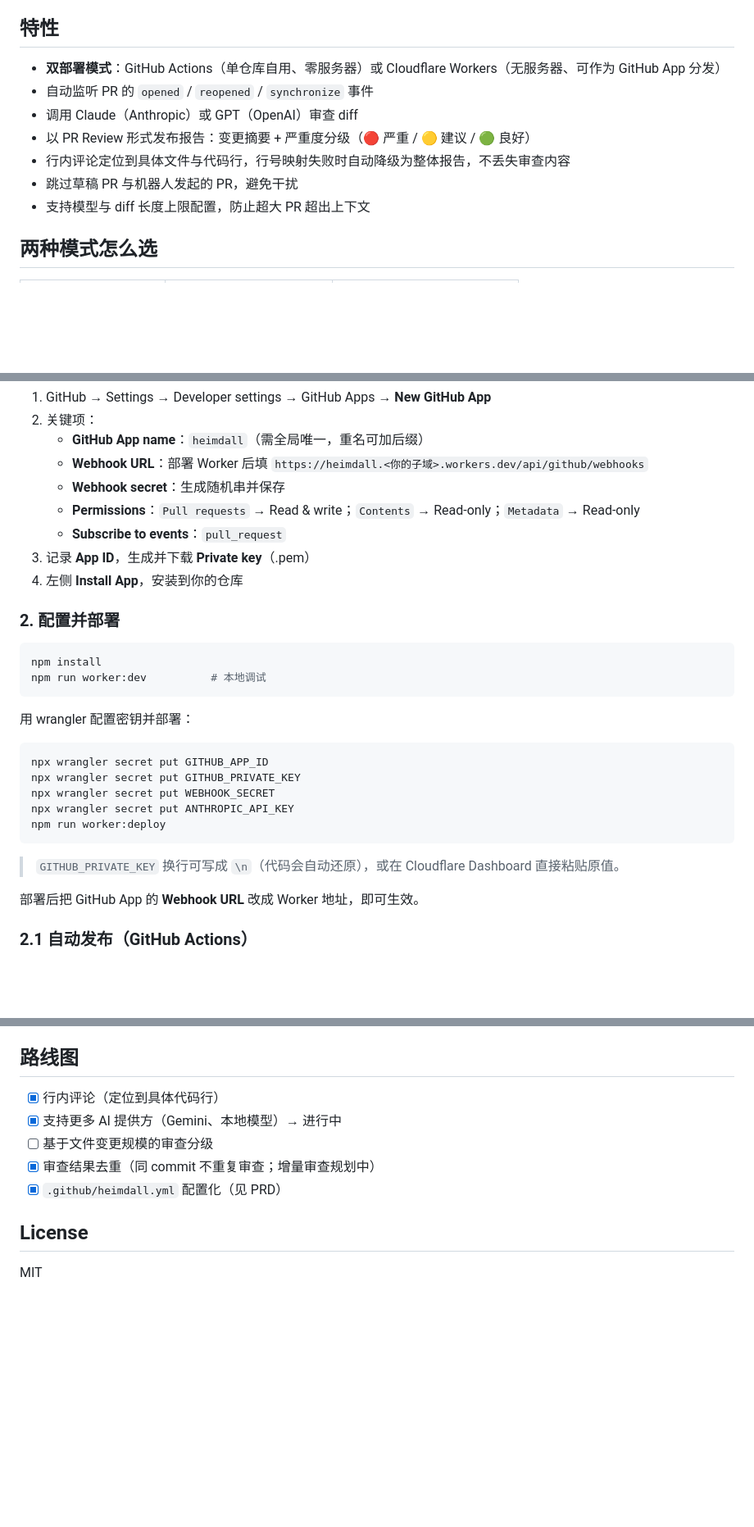
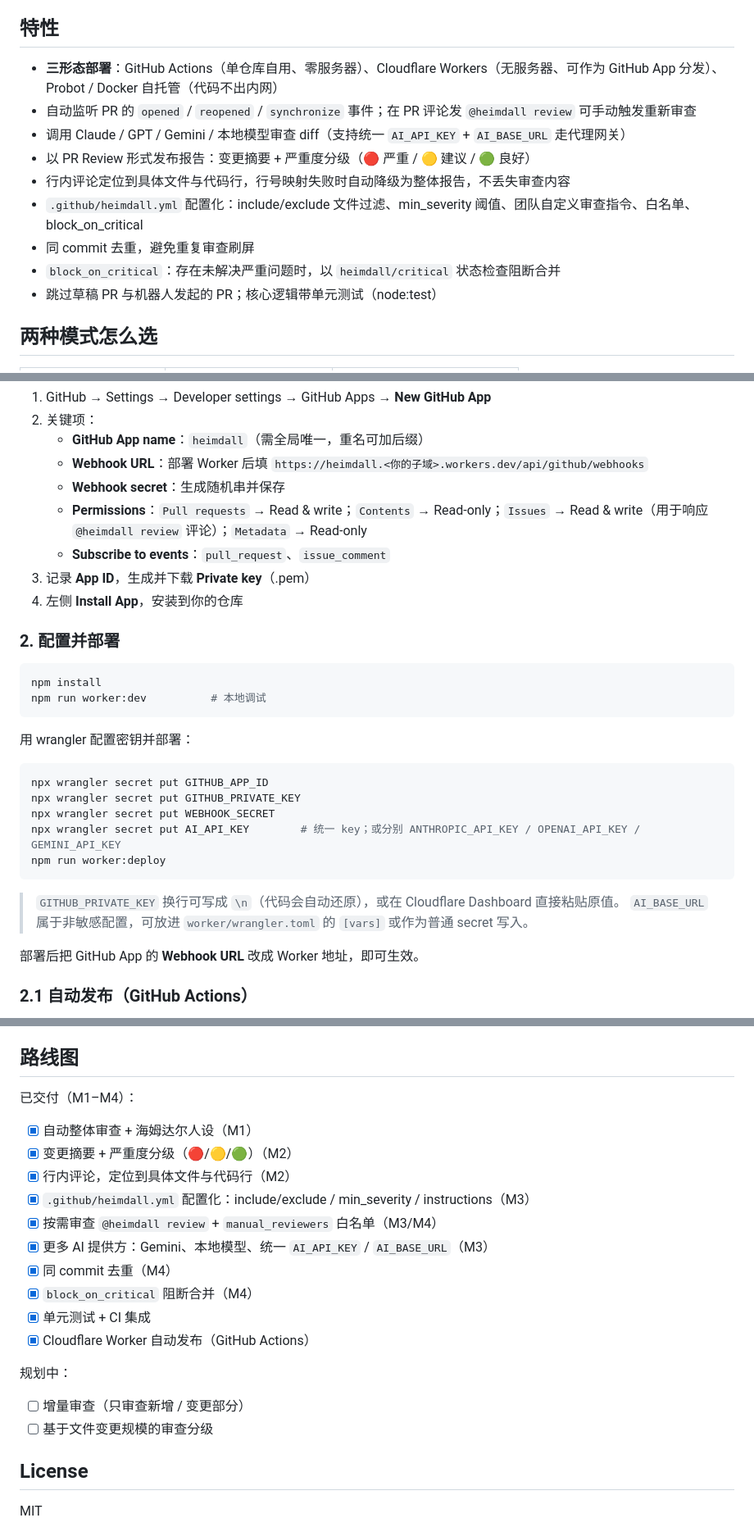
Before and after one commit to lwpk110/heimdall, a Markdown page: README.md, 3 parts joined by grey strips. Shown at 82% size. GitHub-like rendering; blank space fills up the shorter version.

````diff
--- a/README.md
+++ b/README.md
@@ -6,13 +6,15 @@
 
 ## 特性
 
-- **双部署模式**：GitHub Actions（单仓库自用、零服务器）或 Cloudflare Workers（无服务器、可作为 GitHub App 分发）
-- 自动监听 PR 的 `opened` / `reopened` / `synchronize` 事件
-- 调用 Claude（Anthropic）或 GPT（OpenAI）审查 diff
+- **三形态部署**：GitHub Actions（单仓库自用、零服务器）、Cloudflare Workers（无服务器、可作为 GitHub App 分发）、Probot / Docker 自托管（代码不出内网）
+- 自动监听 PR 的 `opened` / `reopened` / `synchronize` 事件；在 PR 评论发 `@heimdall review` 可手动触发重新审查
+- 调用 Claude / GPT / Gemini / 本地模型审查 diff（支持统一 `AI_API_KEY` + `AI_BASE_URL` 走代理网关）
 - 以 PR Review 形式发布报告：变更摘要 + 严重度分级（🔴 严重 / 🟡 建议 / 🟢 良好）
 - 行内评论定位到具体文件与代码行，行号映射失败时自动降级为整体报告，不丢失审查内容
-- 跳过草稿 PR 与机器人发起的 PR，避免干扰
-- 支持模型与 diff 长度上限配置，防止超大 PR 超出上下文
+- `.github/heimdall.yml` 配置化：include/exclude 文件过滤、min_severity 阈值、团队自定义审查指令、白名单、block_on_critical
+- 同 commit 去重，避免重复审查刷屏
+- `block_on_critical`：存在未解决严重问题时，以 `heimdall/critical` 状态检查阻断合并
+- 跳过草稿 PR 与机器人发起的 PR；核心逻辑带单元测试（node:test）
 
 ## 两种模式怎么选
 
@@ -78,8 +80,8 @@ https://github.com/settings/apps/new?url=https://raw.githubusercontent.com/<你
    - **GitHub App name**：`heimdall`（需全局唯一，重名可加后缀）
    - **Webhook URL**：部署 Worker 后填 `https://heimdall.<你的子域>.workers.dev/api/github/webhooks`
    - **Webhook secret**：生成随机串并保存
-   - **Permissions**：`Pull requests` → Read & write；`Contents` → Read-only；`Metadata` → Read-only
-   - **Subscribe to events**：`pull_request`
+   - **Permissions**：`Pull requests` → Read & write；`Contents` → Read-only；`Issues` → Read & write（用于响应 `@heimdall review` 评论）；`Metadata` → Read-only
+   - **Subscribe to events**：`pull_request`、`issue_comment`
 3. 记录 **App ID**，生成并下载 **Private key**（.pem）
 4. 左侧 **Install App**，安装到你的仓库
 
@@ -96,11 +98,12 @@ npm run worker:dev          # 本地调试
 npx wrangler secret put GITHUB_APP_ID
 npx wrangler secret put GITHUB_PRIVATE_KEY
 npx wrangler secret put WEBHOOK_SECRET
-npx wrangler secret put ANTHROPIC_API_KEY
+npx wrangler secret put AI_API_KEY        # 统一 key；或分别 ANTHROPIC_API_KEY / OPENAI_API_KEY / GEMINI_API_KEY
 npm run worker:deploy
 ```
 
 > `GITHUB_PRIVATE_KEY` 换行可写成 `\n`（代码会自动还原），或在 Cloudflare Dashboard 直接粘贴原值。
+> `AI_BASE_URL` 属于非敏感配置，可放进 `worker/wrangler.toml` 的 `[vars]` 或作为普通 secret 写入。
 
 部署后把 GitHub App 的 **Webhook URL** 改成 Worker 地址，即可生效。
 
@@ -239,11 +278,23 @@ heimdall/
 
 ## 路线图
 
-- [x] 行内评论（定位到具体代码行）
-- [x] 支持更多 AI 提供方（Gemini、本地模型）→ 进行中
+已交付（M1–M4）：
+
+- [x] 自动整体审查 + 海姆达尔人设（M1）
+- [x] 变更摘要 + 严重度分级（🔴/🟡/🟢）（M2）
+- [x] 行内评论，定位到具体文件与代码行（M2）
+- [x] `.github/heimdall.yml` 配置化：include/exclude / min_severity / instructions（M3）
+- [x] 按需审查 `@heimdall review` + `manual_reviewers` 白名单（M3/M4）
+- [x] 更多 AI 提供方：Gemini、本地模型、统一 `AI_API_KEY` / `AI_BASE_URL`（M3）
+- [x] 同 commit 去重（M4）
+- [x] `block_on_critical` 阻断合并（M4）
+- [x] 单元测试 + CI 集成
+- [x] Cloudflare Worker 自动发布（GitHub Actions）
+
+规划中：
+
+- [ ] 增量审查（只审查新增 / 变更部分）
 - [ ] 基于文件变更规模的审查分级
-- [x] 审查结果去重（同 commit 不重复审查；增量审查规划中）
-- [x] `.github/heimdall.yml` 配置化（见 PRD）
 
 ## License
 
````
Also changed, not shown: other parts of README.md (+57 -21 lines), PRD.md (+7 -7 lines).
